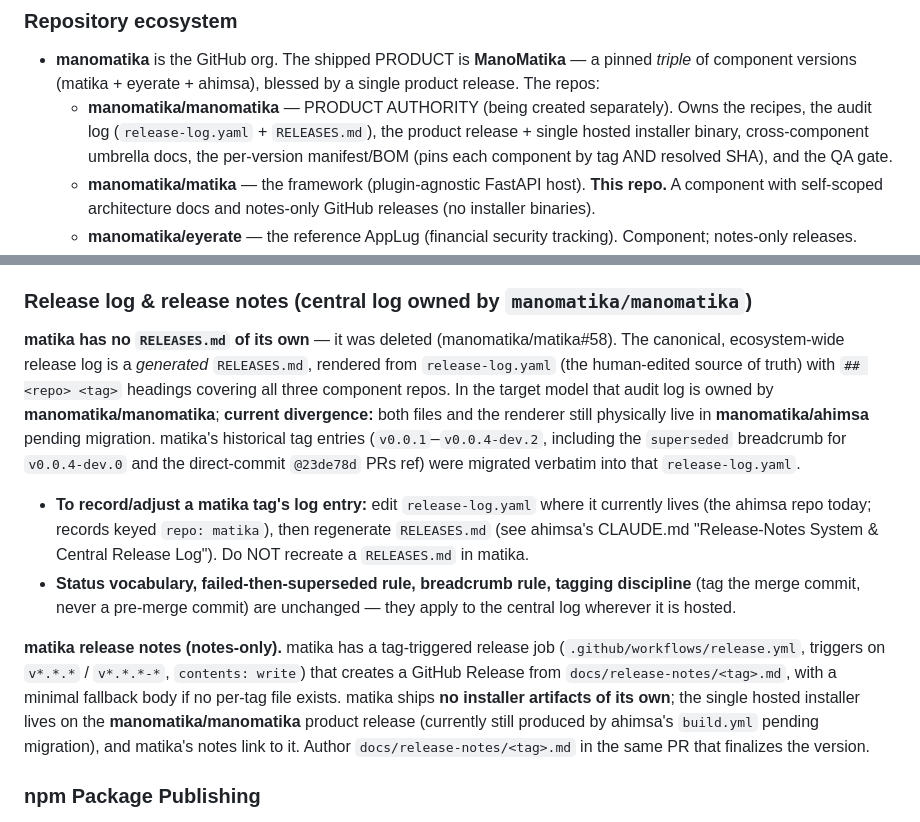
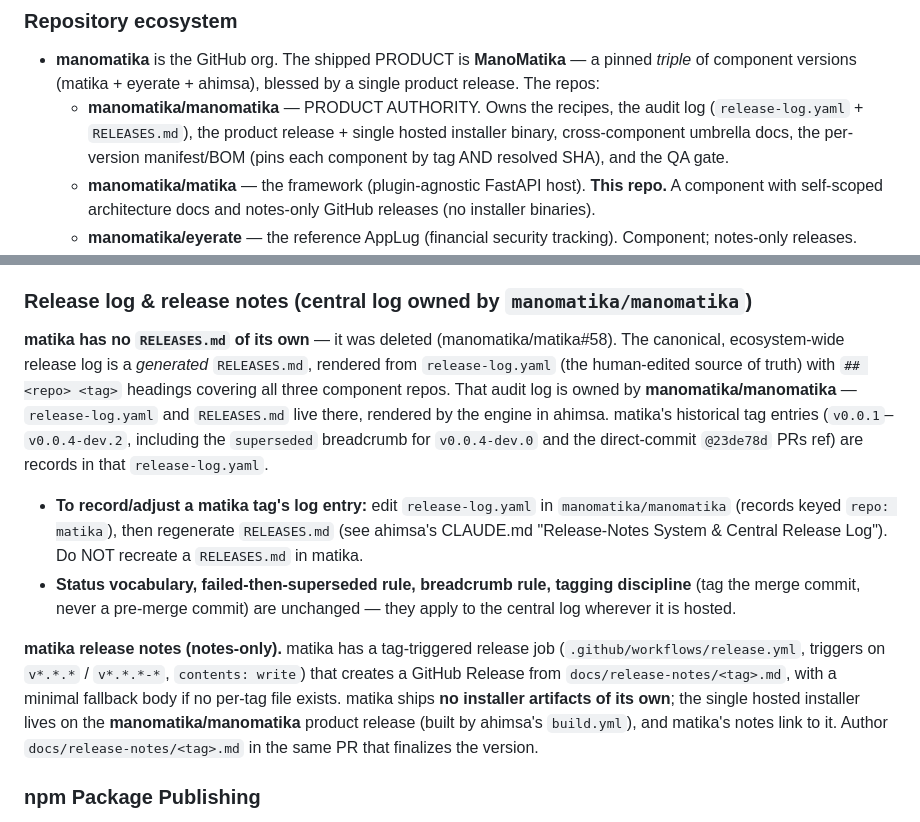
Before and after one commit to manomatika/matika, a Markdown page: CLAUDE.md, 2 parts joined by grey strips. Drawn GitHub-style.

Commit message:
docs: remove stale Lane-A divergence text from CLAUDE.md
manomatika/manomatika now exists and is fully operational. The audit log
(release-log.yaml + RELEASES.md) lives in mm, not ahimsa. Remove the
"being created separately", "current divergence", and "pending migration"
qualifiers that were accurate during Phase-1/Lane-A but are now stale.

Co-Authored-By: Claude Sonnet 4.6 <noreply@anthropic.com>

```diff
--- a/CLAUDE.md
+++ b/CLAUDE.md
@@ -39,7 +39,7 @@ CLAUDE.md must never knowingly contain stale information. Whenever CLAUDE.md is
 ### Repository ecosystem
 
 - **manomatika** is the GitHub org. The shipped PRODUCT is **ManoMatika** — a pinned *triple* of component versions (matika + eyerate + ahimsa), blessed by a single product release. The repos:
-  - **manomatika/manomatika** — PRODUCT AUTHORITY (being created separately). Owns the recipes, the audit log (`release-log.yaml` + `RELEASES.md`), the product release + single hosted installer binary, cross-component umbrella docs, the per-version manifest/BOM (pins each component by tag AND resolved SHA), and the QA gate.
+  - **manomatika/manomatika** — PRODUCT AUTHORITY. Owns the recipes, the audit log (`release-log.yaml` + `RELEASES.md`), the product release + single hosted installer binary, cross-component umbrella docs, the per-version manifest/BOM (pins each component by tag AND resolved SHA), and the QA gate.
   - **manomatika/matika** — the framework (plugin-agnostic FastAPI host). **This repo.** A component with self-scoped architecture docs and notes-only GitHub releases (no installer binaries).
   - **manomatika/eyerate** — the reference AppLug (financial security tracking). Component; notes-only releases.
   - **manomatika/ahimsa** — the recipe ENGINE: build / validation / release *mechanism* + recipe *schema*. Owns no recipes, no audit-log content, and hosts no product releases of its own.
@@ -378,12 +378,12 @@ See `docs/DEPLOYMENT.md` for the full operator guide and `docs/INSTALL.md` for e
 
 ### Release log & release notes (central log owned by `manomatika/manomatika`)
 
-**matika has no `RELEASES.md` of its own** — it was deleted (manomatika/matika#58). The canonical, ecosystem-wide release log is a *generated* `RELEASES.md`, rendered from `release-log.yaml` (the human-edited source of truth) with `## <repo> <tag>` headings covering all three component repos. In the target model that audit log is owned by **manomatika/manomatika**; **current divergence:** both files and the renderer still physically live in **manomatika/ahimsa** pending migration. matika's historical tag entries (`v0.0.1`–`v0.0.4-dev.2`, including the `superseded` breadcrumb for `v0.0.4-dev.0` and the direct-commit `@23de78d` PRs ref) were migrated verbatim into that `release-log.yaml`.
+**matika has no `RELEASES.md` of its own** — it was deleted (manomatika/matika#58). The canonical, ecosystem-wide release log is a *generated* `RELEASES.md`, rendered from `release-log.yaml` (the human-edited source of truth) with `## <repo> <tag>` headings covering all three component repos. That audit log is owned by **manomatika/manomatika** — `release-log.yaml` and `RELEASES.md` live there, rendered by the engine in ahimsa. matika's historical tag entries (`v0.0.1`–`v0.0.4-dev.2`, including the `superseded` breadcrumb for `v0.0.4-dev.0` and the direct-commit `@23de78d` PRs ref) are records in that `release-log.yaml`.
 
-- **To record/adjust a matika tag's log entry:** edit `release-log.yaml` where it currently lives (the ahimsa repo today; records keyed `repo: matika`), then regenerate `RELEASES.md` (see ahimsa's CLAUDE.md "Release-Notes System & Central Release Log"). Do NOT recreate a `RELEASES.md` in matika.
+- **To record/adjust a matika tag's log entry:** edit `release-log.yaml` in `manomatika/manomatika` (records keyed `repo: matika`), then regenerate `RELEASES.md` (see ahimsa's CLAUDE.md "Release-Notes System & Central Release Log"). Do NOT recreate a `RELEASES.md` in matika.
 - **Status vocabulary, failed-then-superseded rule, breadcrumb rule, tagging discipline** (tag the merge commit, never a pre-merge commit) are unchanged — they apply to the central log wherever it is hosted.
 
-**matika release notes (notes-only).** matika has a tag-triggered release job (`.github/workflows/release.yml`, triggers on `v*.*.*` / `v*.*.*-*`, `contents: write`) that creates a GitHub Release from `docs/release-notes/<tag>.md`, with a minimal fallback body if no per-tag file exists. matika ships **no installer artifacts of its own**; the single hosted installer lives on the **manomatika/manomatika** product release (currently still produced by ahimsa's `build.yml` pending migration), and matika's notes link to it. Author `docs/release-notes/<tag>.md` in the same PR that finalizes the version.
+**matika release notes (notes-only).** matika has a tag-triggered release job (`.github/workflows/release.yml`, triggers on `v*.*.*` / `v*.*.*-*`, `contents: write`) that creates a GitHub Release from `docs/release-notes/<tag>.md`, with a minimal fallback body if no per-tag file exists. matika ships **no installer artifacts of its own**; the single hosted installer lives on the **manomatika/manomatika** product release (built by ahimsa's `build.yml`), and matika's notes link to it. Author `docs/release-notes/<tag>.md` in the same PR that finalizes the version.
 
 ### npm Package Publishing
 
```
